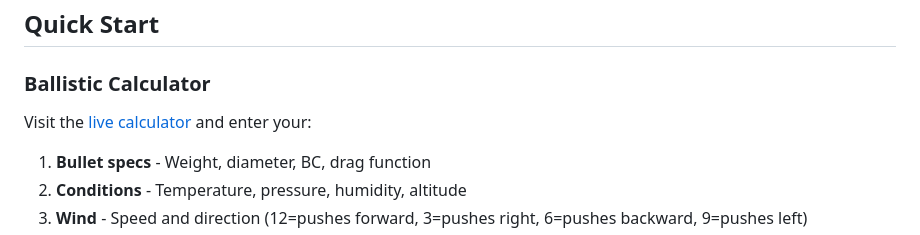
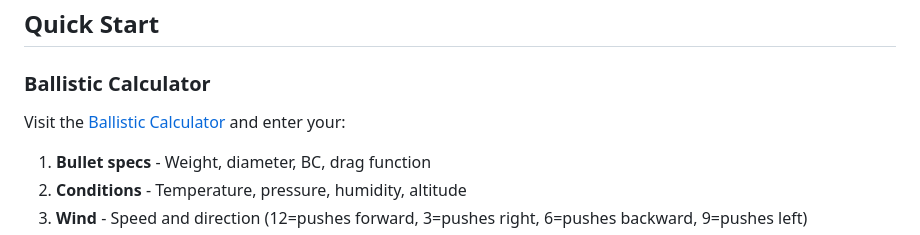
Before and after one commit to chasep255/BallisticsToolkit, a Markdown page: README.md, the part around the change. Rendered like a GitHub page.

```diff
--- a/README.md
+++ b/README.md
@@ -26,7 +26,7 @@ Professional web-based ballistics calculator and match simulation suite for long
 ## Quick Start
 
 ### Ballistic Calculator
-Visit the [live calculator](https://chasep255.github.io/BallisticsToolkit/ballistic-calc/ballistic-calc.html) and enter your:
+Visit the [Ballistic Calculator](https://chasep255.github.io/BallisticsToolkit/ballistic-calc/ballistic-calc.html) and enter your:
 
 1. **Bullet specs** - Weight, diameter, BC, drag function
 2. **Conditions** - Temperature, pressure, humidity, altitude
```
